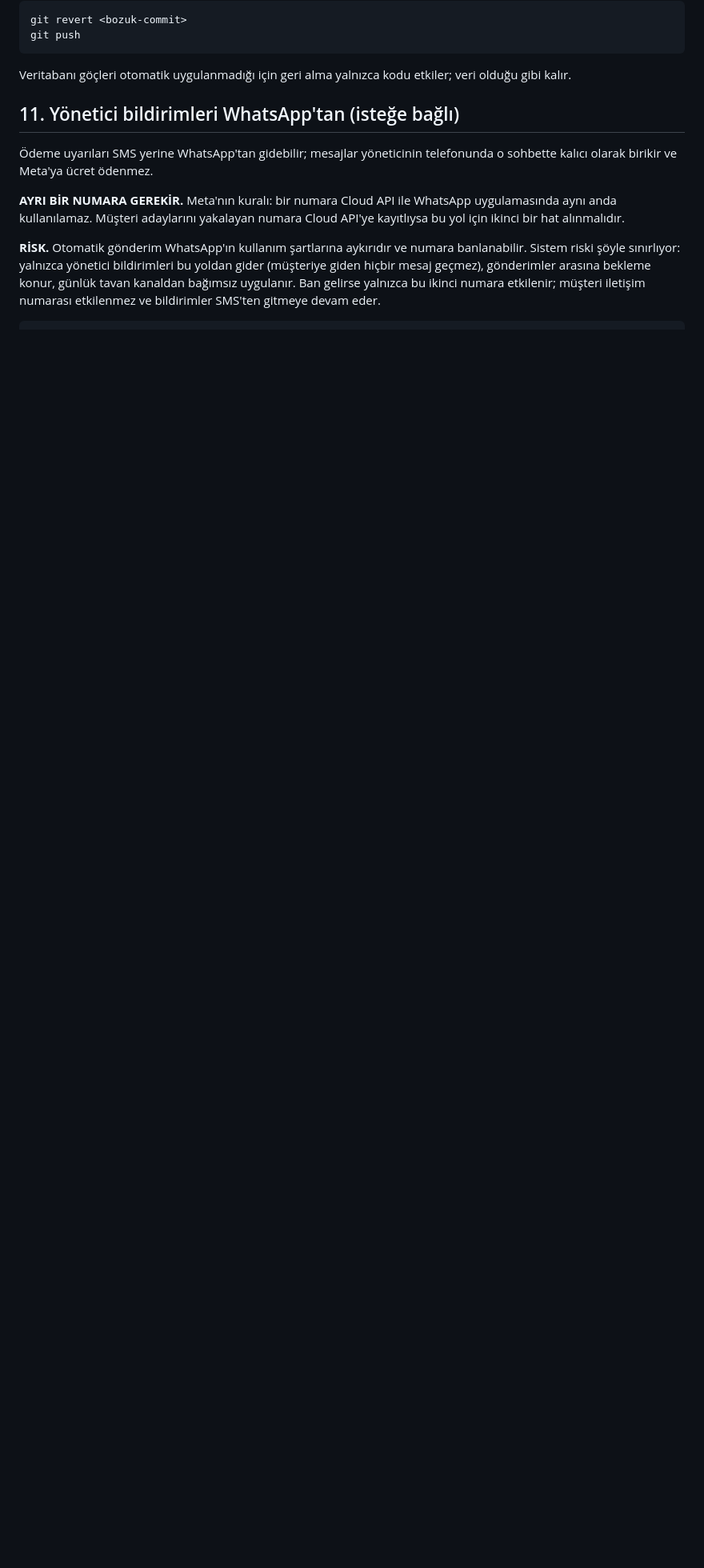
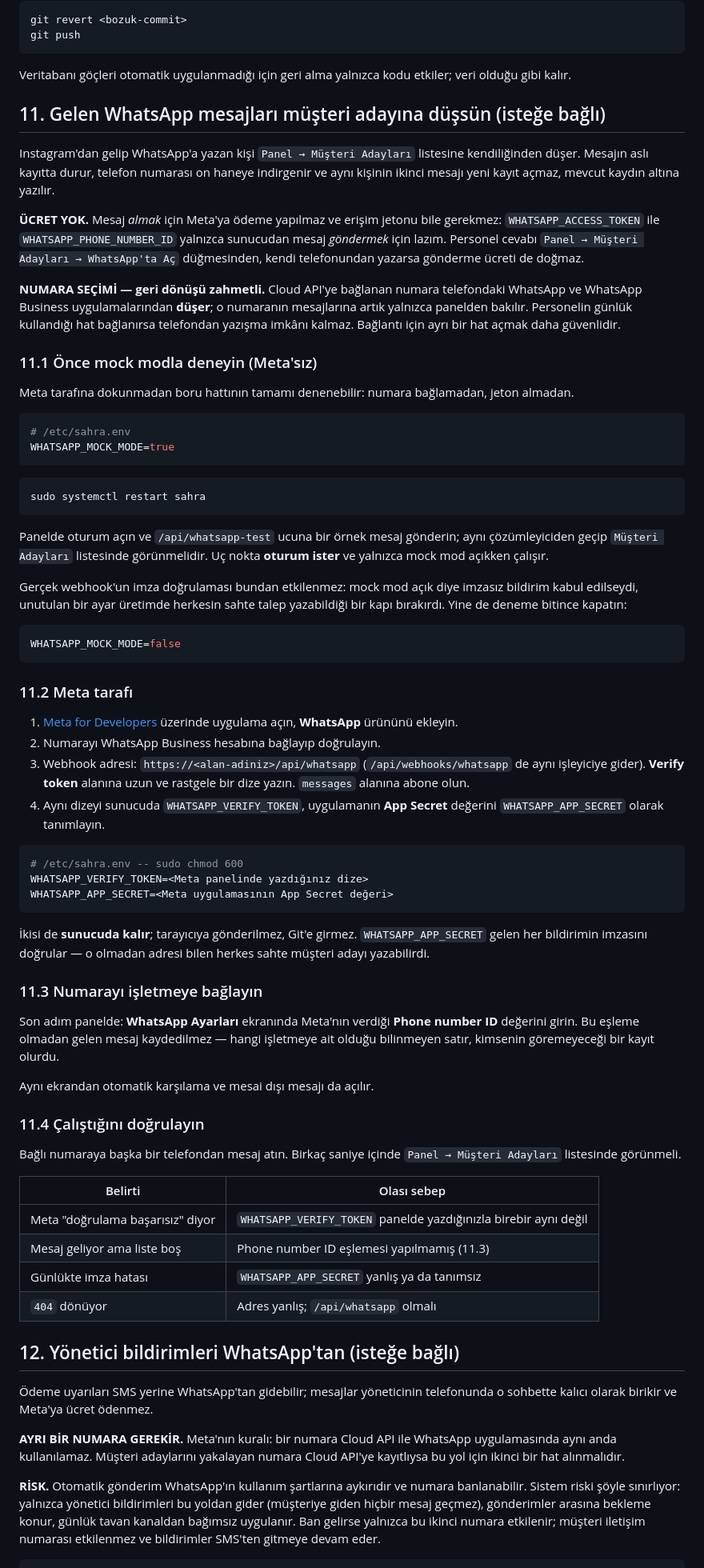
Before and after one commit to Suleymanozkan1/sb1-suz88k6567, a Markdown page: docs/KURULUM.md, the part around one of its changes. Shown at 80% size. Rendered like a GitHub page; blank space fills up the shorter version.

Commit message:
Kurulum belgesine gelen WhatsApp mesajları bölümünü ekle (#54)
Kod ve şema hazırdı (api/whatsapp.ts, 33 test), ama KURULUM.md'de bu
özellik için bölüm yoktu: yalnızca ortam değişkenleri listeleniyordu.
Riskli ve isteğe bağlı olan WhatsApp Web yolunun (yönetici bildirimleri)
kendi bölümü varken, ücretsiz ve asıl işe yarayan gelen mesaj yolunun
olmaması kurulumu yapan kişiyi README ile KURULUM arasında gezdiriyordu.

Yeni bölüm 11 sırayı tersine çeviriyor: ÖNCE mock modla Meta'ya hiç
dokunmadan boru hattı denensin, SONRA numara bağlansın. Numara bağlamak
geri dönüşü zahmetli bir adım -- Cloud API'ye bağlanan hat telefondaki
WhatsApp uygulamasından düşüyor -- ve denenmemiş bir kurulumda bunu
yapmak gereksiz risk.

Ayrıca belgede yazılı olmayan bir gerçek eklendi: mesaj ALMAK ücretsiz
ve erişim jetonu bile istemiyor; jeton yalnızca sunucudan mesaj
GÖNDERMEK için gerekiyor. Personel cevabı "WhatsApp'ta Aç" düğmesinden
kendi telefonundan yazarsa hiçbir ücret doğmuyor.

WhatsApp Web bölümü 12'ye kaydı; 5. bölümdeki çapraz atıf düzeltildi.


Claude-Session: https://claude.ai/code/session_01PNib44spQ2ndHwz2pHWQwq

Co-authored-by: Claude <noreply@anthropic.com>

````diff
--- a/docs/KURULUM.md
+++ b/docs/KURULUM.md
@@ -458,7 +458,97 @@ git push
 Veritabanı göçleri otomatik uygulanmadığı için geri alma yalnızca kodu
 etkiler; veri olduğu gibi kalır.
 
-## 11. Yönetici bildirimleri WhatsApp'tan (isteğe bağlı)
+## 11. Gelen WhatsApp mesajları müşteri adayına düşsün (isteğe bağlı)
+
+Instagram'dan gelip WhatsApp'a yazan kişi `Panel → Müşteri Adayları`
+listesine kendiliğinden düşer. Mesajın aslı kayıtta durur, telefon
+numarası on haneye indirgenir ve aynı kişinin ikinci mesajı yeni kayıt
+açmaz, mevcut kaydın altına yazılır.
+
+**ÜCRET YOK.** Mesaj *almak* için Meta'ya ödeme yapılmaz ve erişim jetonu
+bile gerekmez: `WHATSAPP_ACCESS_TOKEN` ile `WHATSAPP_PHONE_NUMBER_ID`
+yalnızca sunucudan mesaj *göndermek* için lazım. Personel cevabı
+`Panel → Müşteri Adayları → WhatsApp'ta Aç` düğmesinden, kendi
+telefonundan yazarsa gönderme ücreti de doğmaz.
+
+**NUMARA SEÇİMİ — geri dönüşü zahmetli.** Cloud API'ye bağlanan numara
+telefondaki WhatsApp ve WhatsApp Business uygulamalarından **düşer**; o
+numaranın mesajlarına artık yalnızca panelden bakılır. Personelin günlük
+kullandığı hat bağlanırsa telefondan yazışma imkânı kalmaz. Bağlantı
+için ayrı bir hat açmak daha güvenlidir.
+
+### 11.1 Önce mock modla deneyin (Meta'sız)
+
+Meta tarafına dokunmadan boru hattının tamamı denenebilir: numara
+bağlamadan, jeton almadan.
+
+```bash
+# /etc/sahra.env
+WHATSAPP_MOCK_MODE=true
+```
+
+```bash
+sudo systemctl restart sahra
+```
+
+Panelde oturum açın ve `/api/whatsapp-test` ucuna bir örnek mesaj
+gönderin; aynı çözümleyiciden geçip `Müşteri Adayları` listesinde
+görünmelidir. Uç nokta **oturum ister** ve yalnızca mock mod açıkken
+çalışır.
+
+Gerçek webhook'un imza doğrulaması bundan etkilenmez: mock mod açık diye
+imzasız bildirim kabul edilseydi, unutulan bir ayar üretimde herkesin
+sahte talep yazabildiği bir kapı bırakırdı. Yine de deneme bitince
+kapatın:
+
+```bash
+WHATSAPP_MOCK_MODE=false
+```
+
+### 11.2 Meta tarafı
+
+1. [Meta for Developers](https://developers.facebook.com/) üzerinde
+   uygulama açın, **WhatsApp** ürününü ekleyin.
+2. Numarayı WhatsApp Business hesabına bağlayıp doğrulayın.
+3. Webhook adresi: `https://<alan-adiniz>/api/whatsapp`
+   (`/api/webhooks/whatsapp` de aynı işleyiciye gider).
+   **Verify token** alanına uzun ve rastgele bir dize yazın.
+   `messages` alanına abone olun.
+4. Aynı dizeyi sunucuda `WHATSAPP_VERIFY_TOKEN`, uygulamanın
+   **App Secret** değerini `WHATSAPP_APP_SECRET` olarak tanımlayın.
+
+```bash
+# /etc/sahra.env -- sudo chmod 600
+WHATSAPP_VERIFY_TOKEN=<Meta panelinde yazdığınız dize>
+WHATSAPP_APP_SECRET=<Meta uygulamasının App Secret değeri>
+```
+
+İkisi de **sunucuda kalır**; tarayıcıya gönderilmez, Git'e girmez.
+`WHATSAPP_APP_SECRET` gelen her bildirimin imzasını doğrular — o olmadan
+adresi bilen herkes sahte müşteri adayı yazabilirdi.
+
+### 11.3 Numarayı işletmeye bağlayın
+
+Son adım panelde: **WhatsApp Ayarları** ekranında Meta'nın verdiği
+**Phone number ID** değerini girin. Bu eşleme olmadan gelen mesaj
+kaydedilmez — hangi işletmeye ait olduğu bilinmeyen satır, kimsenin
+göremeyeceği bir kayıt olurdu.
+
+Aynı ekrandan otomatik karşılama ve mesai dışı mesajı da açılır.
+
+### 11.4 Çalıştığını doğrulayın
+
+Bağlı numaraya başka bir telefondan mesaj atın. Birkaç saniye içinde
+`Panel → Müşteri Adayları` listesinde görünmeli.
+
+| Belirti | Olası sebep |
+|---|---|
+| Meta "doğrulama başarısız" diyor | `WHATSAPP_VERIFY_TOKEN` panelde yazdığınızla birebir aynı değil |
+| Mesaj geliyor ama liste boş | Phone number ID eşlemesi yapılmamış (11.3) |
+| Günlükte imza hatası | `WHATSAPP_APP_SECRET` yanlış ya da tanımsız |
+| `404` dönüyor | Adres yanlış; `/api/whatsapp` olmalı |
+
+## 12. Yönetici bildirimleri WhatsApp'tan (isteğe bağlı)
 
 Ödeme uyarıları SMS yerine WhatsApp'tan gidebilir; mesajlar yöneticinin
 telefonunda o sohbette kalıcı olarak birikir ve Meta'ya ücret ödenmez.
````
Also changed, not shown: other parts of docs/KURULUM.md (+2 -2 lines).
